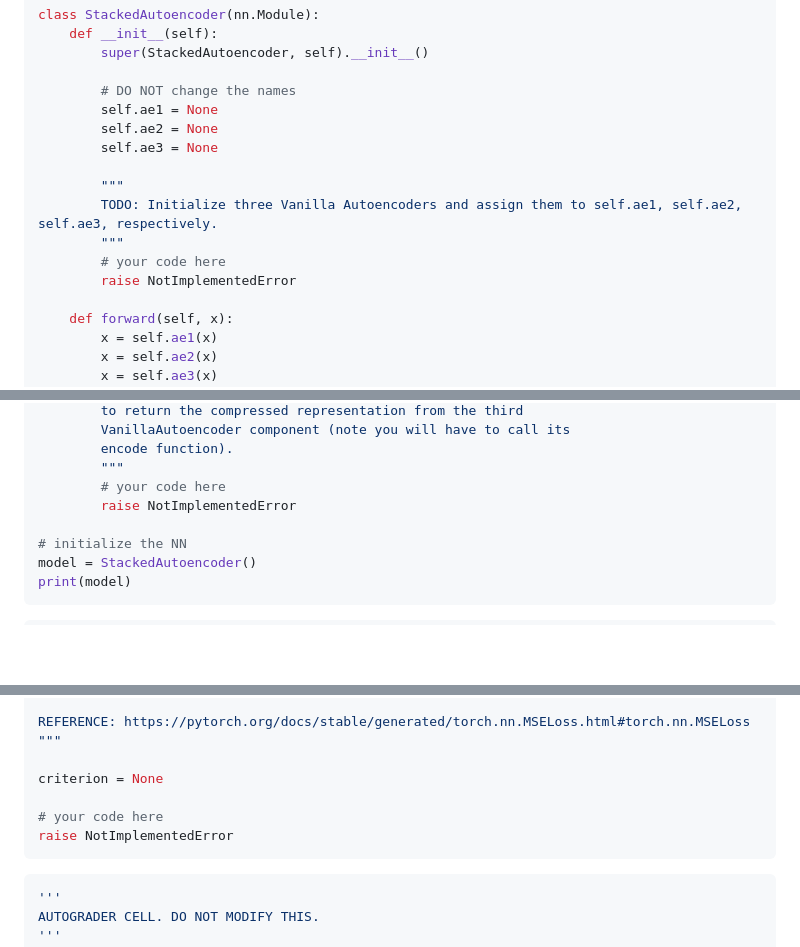
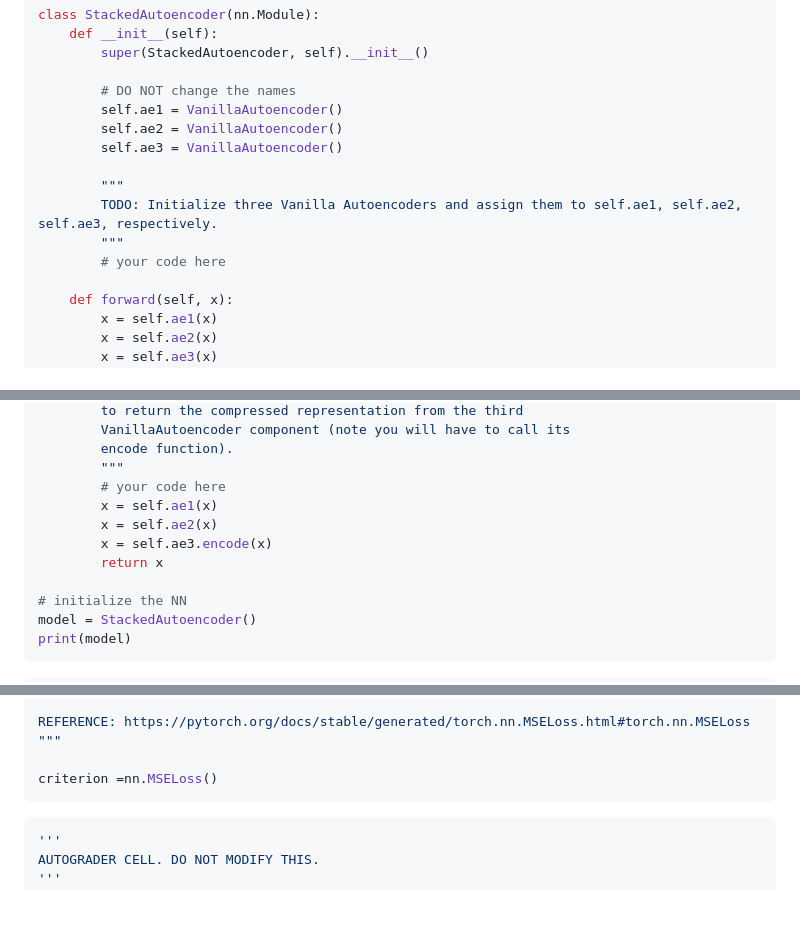
Before and after one commit to kaleynguyen/cs598-dlh, a Markdown page: hws/hw4/HW4_Autoencoder.md, 3 parts joined by grey strips. Drawn GitHub-style; blank space fills up the shorter version.

````diff
--- a/hws/hw4/HW4_Autoencoder.md
+++ b/hws/hw4/HW4_Autoencoder.md
@@ -448,15 +474,14 @@ class StackedAutoencoder(nn.Module):
         super(StackedAutoencoder, self).__init__()
 
         # DO NOT change the names
-        self.ae1 = None
-        self.ae2 = None
-        self.ae3 = None
+        self.ae1 = VanillaAutoencoder()
+        self.ae2 = VanillaAutoencoder()
+        self.ae3 = VanillaAutoencoder()
 
         """
         TODO: Initialize three Vanilla Autoencoders and assign them to self.ae1, self.ae2, self.ae3, respectively.
         """
         # your code here
-        raise NotImplementedError
 
     def forward(self, x):
         x = self.ae1(x)
@@ -475,7 +500,10 @@ class StackedAutoencoder(nn.Module):
         encode function).
         """
         # your code here
-        raise NotImplementedError
+        x = self.ae1(x)
+        x = self.ae2(x)
+        x = self.ae3.encode(x)
+        return x
 
 # initialize the NN
 model = StackedAutoencoder()
@@ -525,10 +553,7 @@ TODO: Define the loss (MSELoss), assign it to `criterion`.
 REFERENCE: https://pytorch.org/docs/stable/generated/torch.nn.MSELoss.html#torch.nn.MSELoss
 """
 
-criterion = None
-
-# your code here
-raise NotImplementedError
+criterion =nn.MSELoss()
 ```
 
 
````
Also changed, not shown: other parts of hws/hw4/HW4_Autoencoder.md (+57 -37 lines), hws/hw4/note.md (+6 -0 lines).
